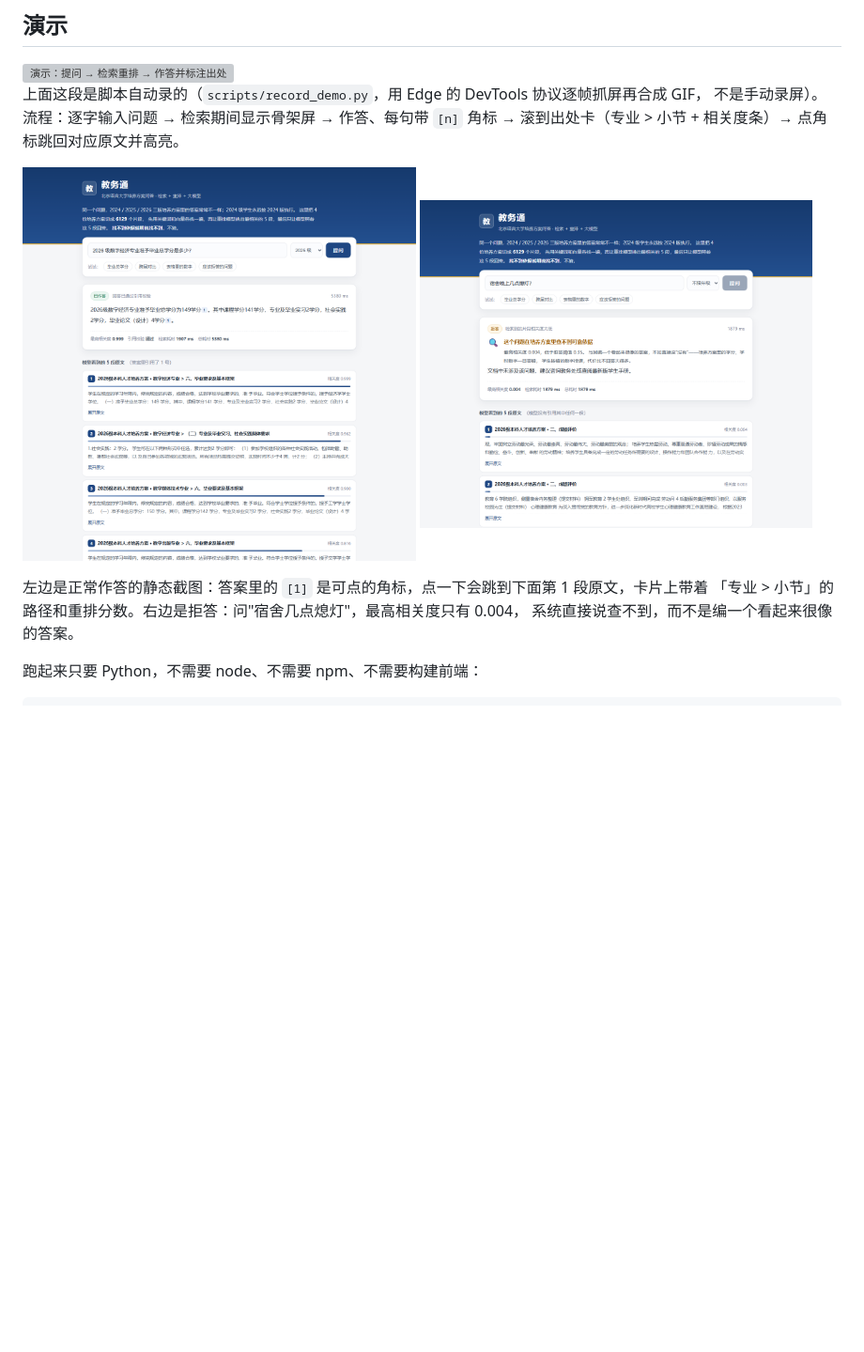
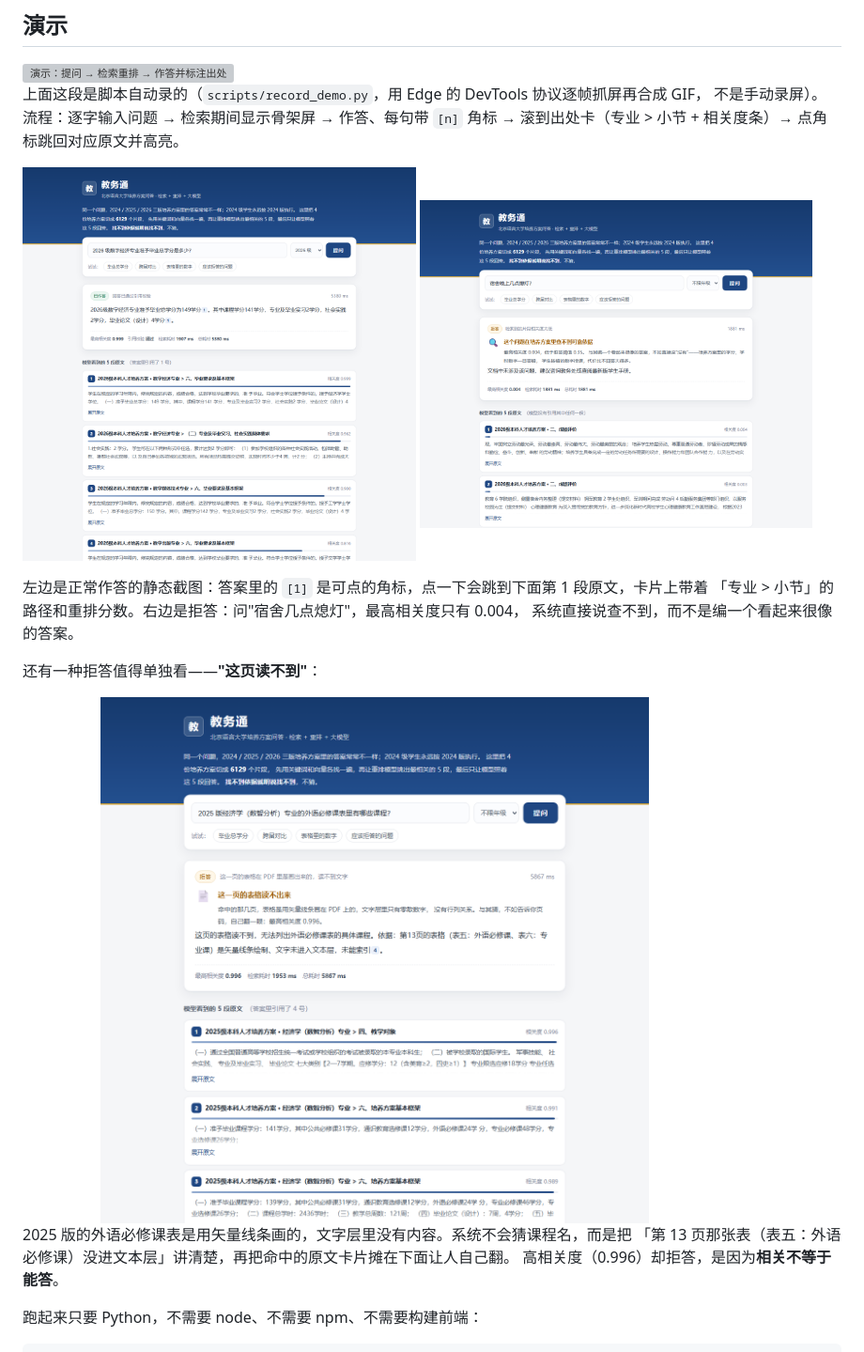
Before and after one commit to waterfish111/blcu_qa, a Markdown page: README.md, the part around the change. Shown at 94% size. Rendered like a GitHub page; pictures changed too: docs/screenshots/abstain.png, docs/screenshots/unindexed.png (added); blank space fills up the shorter version; grey boxes are pictures that could not be loaded.

```diff
--- a/README.md
+++ b/README.md
@@ -19,6 +19,14 @@
 左边是正常作答的静态截图：答案里的 `[1]` 是可点的角标，点一下会跳到下面第 1 段原文，卡片上带着
 「专业 > 小节」的路径和重排分数。右边是拒答：问"宿舍几点熄灯"，最高相关度只有 0.004，
 系统直接说查不到，而不是编一个看起来很像的答案。
+
+还有一种拒答值得单独看——**"这页读不到"**：
+
+<img src="docs/screenshots/unindexed.png" alt="表格是矢量图形时的回答：明说读不到、给出页码" width="86%">
+
+2025 版的外语必修课表是用矢量线条画的，文字层里没有内容。系统不会猜课程名，而是把
+「第 13 页那张表（表五：外语必修课）没进文本层」讲清楚，再把命中的原文卡片摊在下面让人自己翻。
+高相关度（0.996）却拒答，是因为**相关不等于能答**。
 
 跑起来只要 Python，不需要 node、不需要 npm、不需要构建前端：
 
```
Also changed, not shown: 3 other files.
